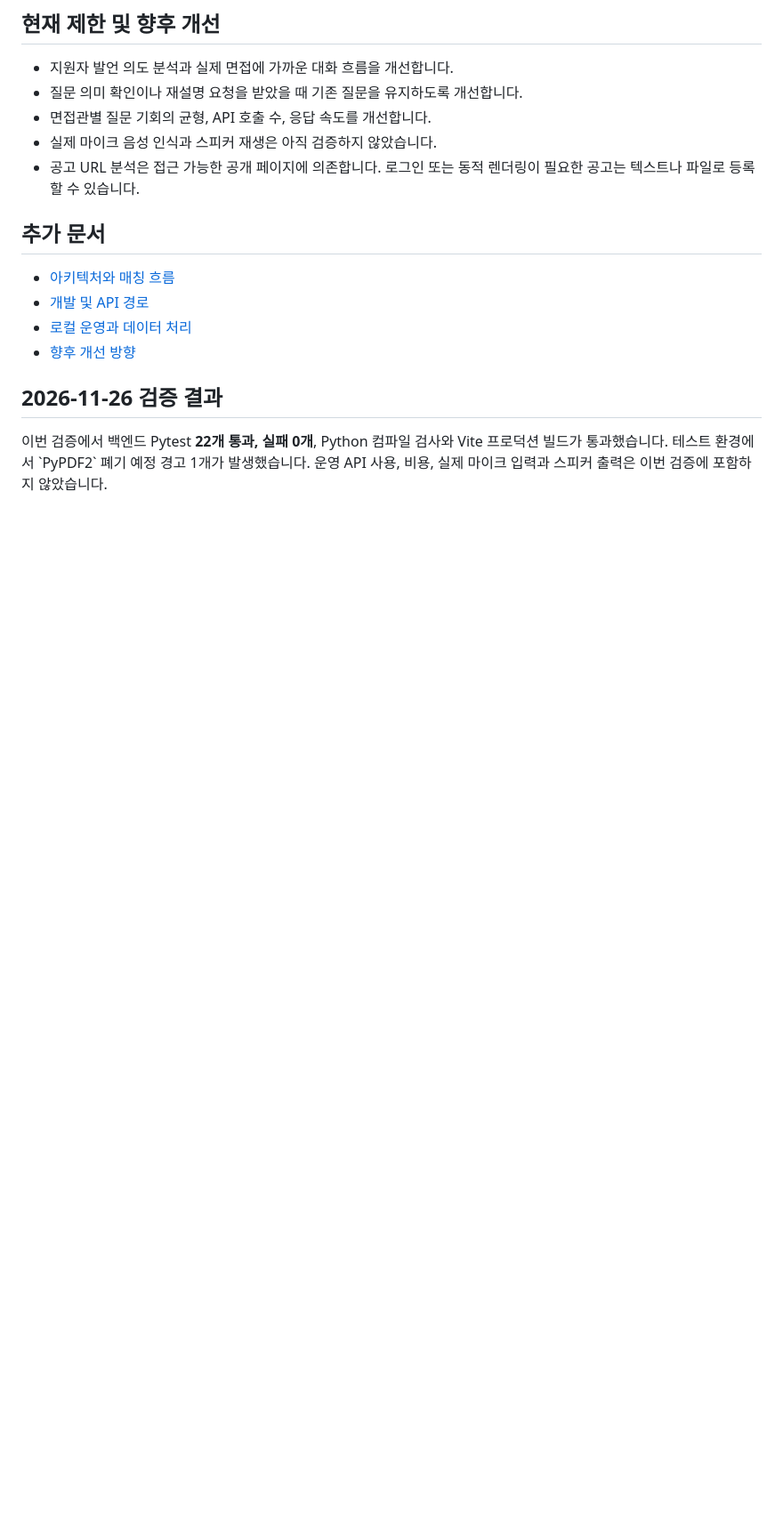
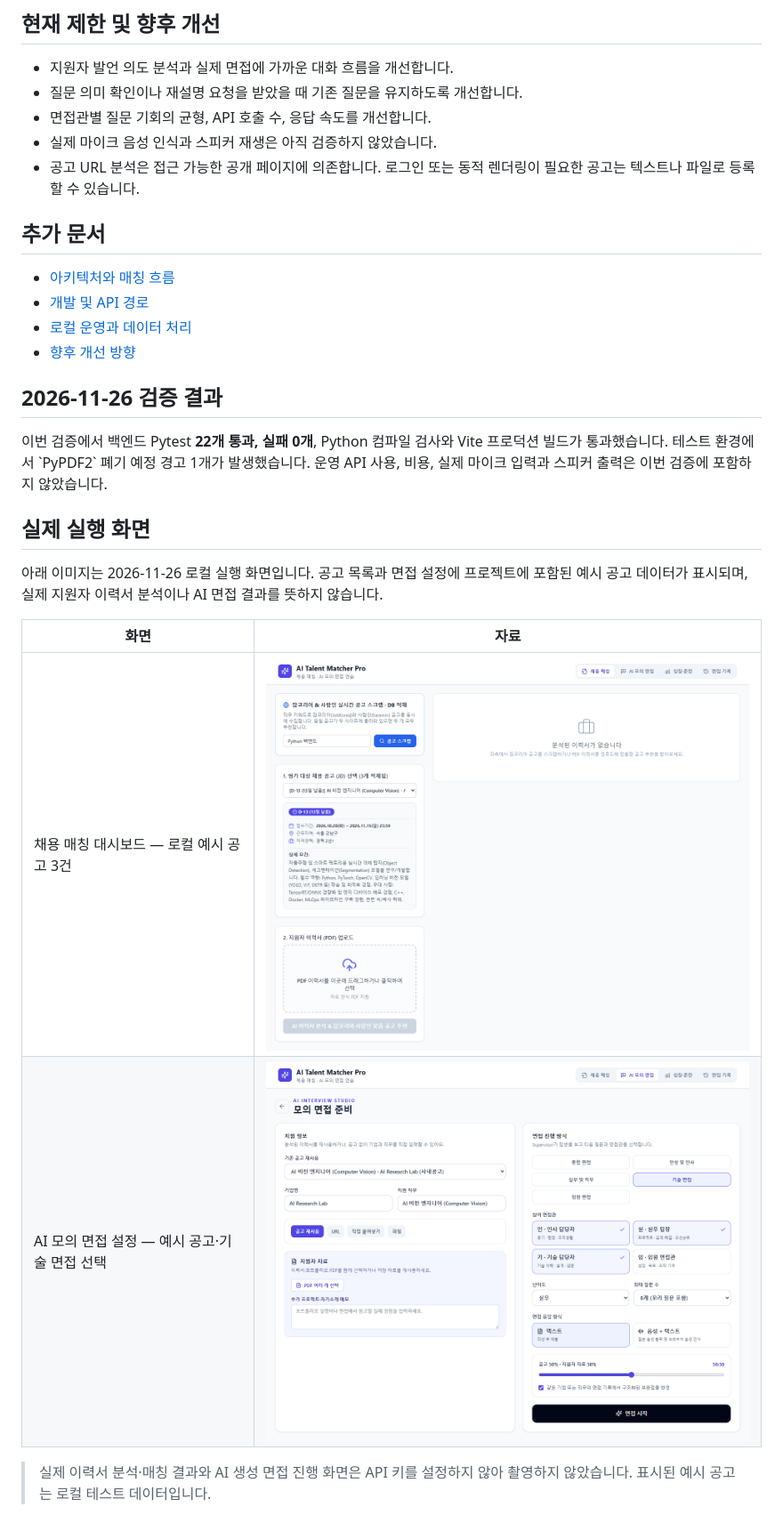
Before and after one commit to hyeonje3402/hr-matching-agent-poc, a Markdown page: README.md, the part around the change. Shown at 89% size. GitHub-like rendering; pictures changed too: docs/screenshots/talent-matcher-example-jobs.png (added), docs/screenshots/talent-matcher-interview-setup.png (added); blank space fills up the shorter version.

Commit message:
docs: add verified Talent Matcher screenshots

```diff
--- a/README.md
+++ b/README.md
@@ -118,3 +118,14 @@ npm run dev -- --host 127.0.0.1
 ## 2026-11-26 검증 결과
 
 이번 검증에서 백엔드 Pytest **22개 통과, 실패 0개**, Python 컴파일 검사와 Vite 프로덕션 빌드가 통과했습니다. 테스트 환경에서 \`PyPDF2\` 폐기 예정 경고 1개가 발생했습니다. 운영 API 사용, 비용, 실제 마이크 입력과 스피커 출력은 이번 검증에 포함하지 않았습니다.
+
+## 실제 실행 화면
+
+아래 이미지는 2026-11-26 로컬 실행 화면입니다. 공고 목록과 면접 설정에 프로젝트에 포함된 예시 공고 데이터가 표시되며, 실제 지원자 이력서 분석이나 AI 면접 결과를 뜻하지 않습니다.
+
+| 화면 | 자료 |
+|---|---|
+| 채용 매칭 대시보드 — 로컬 예시 공고 3건 | ![로컬 예시 공고 3건이 표시된 채용 매칭 대시보드](docs/screenshots/talent-matcher-example-jobs.png) |
+| AI 모의 면접 설정 — 예시 공고·기술 면접 선택 | ![예시 채용공고와 기술 면접 유형을 선택한 설정 화면](docs/screenshots/talent-matcher-interview-setup.png) |
+
+> 실제 이력서 분석·매칭 결과와 AI 생성 면접 진행 화면은 API 키를 설정하지 않아 촬영하지 않았습니다. 표시된 예시 공고는 로컬 테스트 데이터입니다.
```
